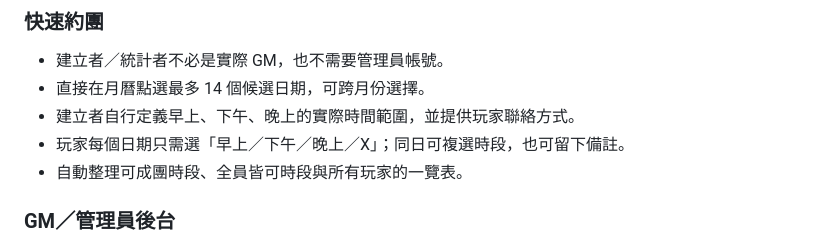
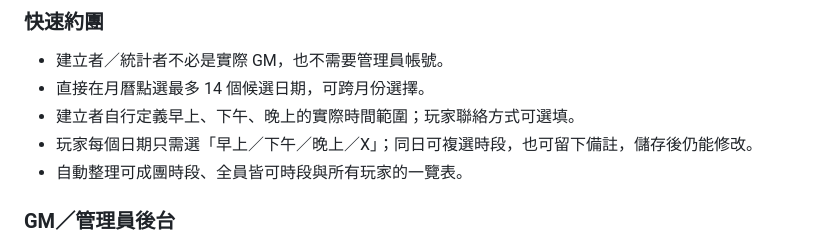
Before and after one commit to casita3167/Gather-Party, a Markdown page: README.md, the part around the change. Drawn GitHub-style.

Commit message:
Update README.md for editable availability

```diff
--- a/README.md
+++ b/README.md
@@ -20,8 +20,8 @@ Gather Party 是部署在 GitHub Pages 的 Firebase 團務管理網站。公開
 
 - 建立者／統計者不必是實際 GM，也不需要管理員帳號。
 - 直接在月曆點選最多 14 個候選日期，可跨月份選擇。
-- 建立者自行定義早上、下午、晚上的實際時間範圍，並提供玩家聯絡方式。
-- 玩家每個日期只需選「早上／下午／晚上／X」；同日可複選時段，也可留下備註。
+- 建立者自行定義早上、下午、晚上的實際時間範圍；玩家聯絡方式可選填。
+- 玩家每個日期只需選「早上／下午／晚上／X」；同日可複選時段，也可留下備註，儲存後仍能修改。
 - 自動整理可成團時段、全員皆可時段與所有玩家的一覽表。
 
 ### GM／管理員後台
```
